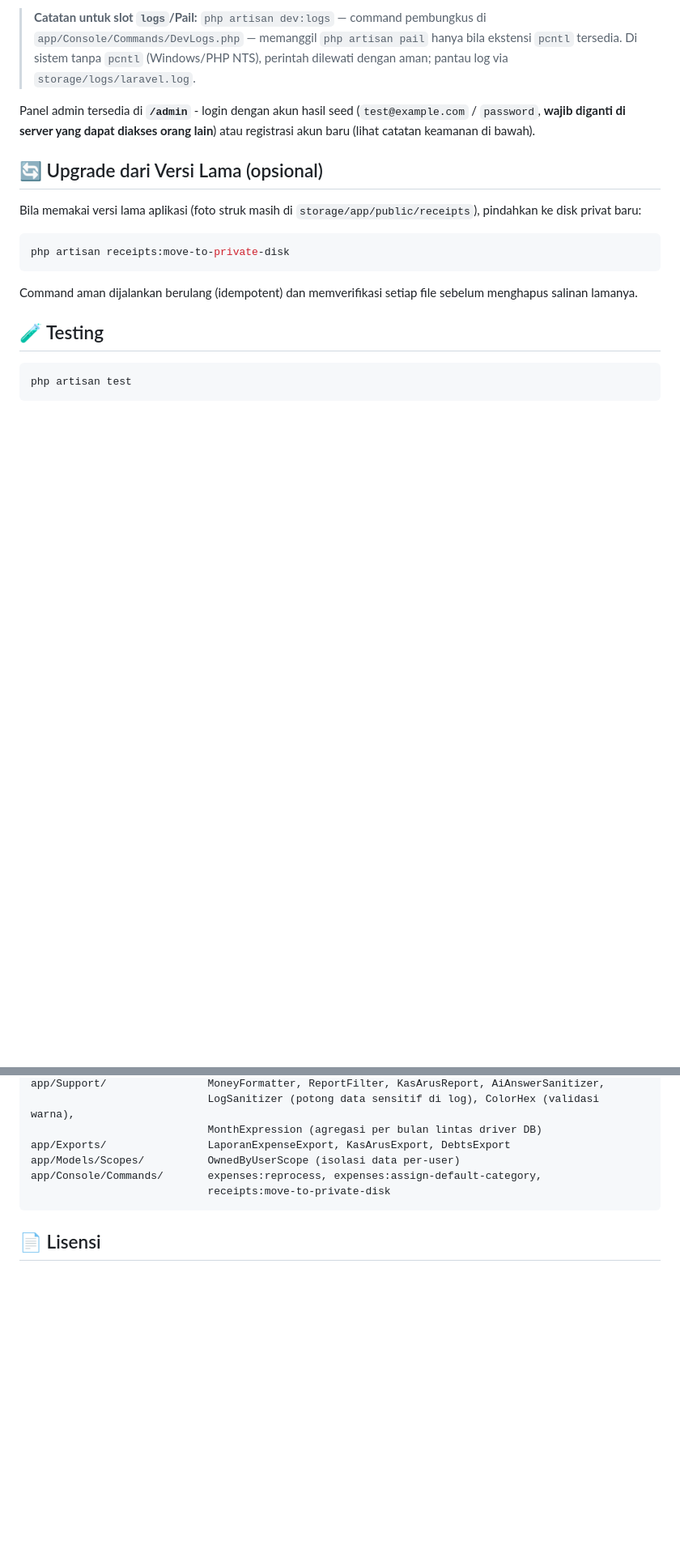
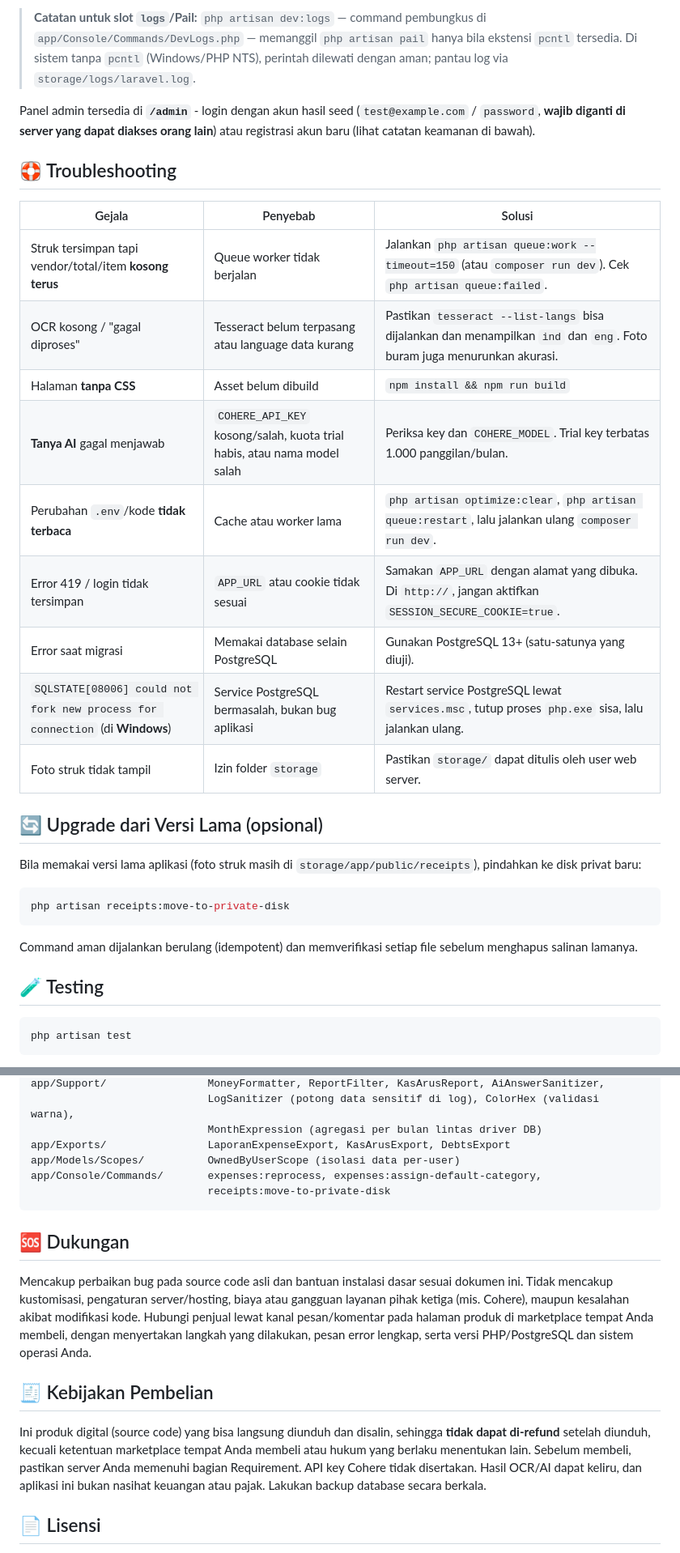
Before and after one commit to Skywalker0715/Laravel-OCR-AI, a Markdown page: README.md, 2 parts joined by grey strips. Shown at 81% size. Drawn GitHub-style; blank space fills up the shorter version.

Commit message:
docs: README lengkap

````diff
--- a/README.md
+++ b/README.md
@@ -281,6 +283,20 @@ Parsing dieksekusi langsung saat upload, jadi tidak perlu worker. Trade-off: req
 
 Panel admin tersedia di **`/admin`** - login dengan akun hasil seed (`test@example.com` / `password`, **wajib diganti di server yang dapat diakses orang lain**) atau registrasi akun baru (lihat catatan keamanan di bawah).
 
+## 🛟 Troubleshooting
+
+| Gejala | Penyebab | Solusi |
+|--------|----------|--------|
+| Struk tersimpan tapi vendor/total/item **kosong terus** | Queue worker tidak berjalan | Jalankan `php artisan queue:work --timeout=150` (atau `composer run dev`). Cek `php artisan queue:failed`. |
+| OCR kosong / "gagal diproses" | Tesseract belum terpasang atau language data kurang | Pastikan `tesseract --list-langs` bisa dijalankan dan menampilkan `ind` dan `eng`. Foto buram juga menurunkan akurasi. |
+| Halaman **tanpa CSS** | Asset belum dibuild | `npm install && npm run build` |
+| **Tanya AI** gagal menjawab | `COHERE_API_KEY` kosong/salah, kuota trial habis, atau nama model salah | Periksa key dan `COHERE_MODEL`. Trial key terbatas 1.000 panggilan/bulan. |
+| Perubahan `.env`/kode **tidak terbaca** | Cache atau worker lama | `php artisan optimize:clear`, `php artisan queue:restart`, lalu jalankan ulang `composer run dev`. |
+| Error 419 / login tidak tersimpan | `APP_URL` atau cookie tidak sesuai | Samakan `APP_URL` dengan alamat yang dibuka. Di `http://`, jangan aktifkan `SESSION_SECURE_COOKIE=true`. |
+| Error saat migrasi | Memakai database selain PostgreSQL | Gunakan PostgreSQL 13+ (satu-satunya yang diuji). |
+| `SQLSTATE[08006] could not fork new process for connection` (di **Windows**) | Service PostgreSQL bermasalah, bukan bug aplikasi | Restart service PostgreSQL lewat `services.msc`, tutup proses `php.exe` sisa, lalu jalankan ulang. |
+| Foto struk tidak tampil | Izin folder `storage` | Pastikan `storage/` dapat ditulis oleh user web server. |
+
 ## 🔄 Upgrade dari Versi Lama (opsional)
 
 Bila memakai versi lama aplikasi (foto struk masih di `storage/app/public/receipts`), pindahkan ke disk privat baru:
@@ -433,6 +449,14 @@ app/Console/Commands/       expenses:reprocess, expenses:assign-default-category
                             receipts:move-to-private-disk
 ```
 
+## 🆘 Dukungan
+
+Mencakup perbaikan bug pada source code asli dan bantuan instalasi dasar sesuai dokumen ini. Tidak mencakup kustomisasi, pengaturan server/hosting, biaya atau gangguan layanan pihak ketiga (mis. Cohere), maupun kesalahan akibat modifikasi kode. Hubungi penjual lewat kanal pesan/komentar pada halaman produk di marketplace tempat Anda membeli, dengan menyertakan langkah yang dilakukan, pesan error lengkap, serta versi PHP/PostgreSQL dan sistem operasi Anda.
+
+## 🧾 Kebijakan Pembelian
+
+Ini produk digital (source code) yang bisa langsung diunduh dan disalin, sehingga **tidak dapat di-refund** setelah diunduh, kecuali ketentuan marketplace tempat Anda membeli atau hukum yang berlaku menentukan lain. Sebelum membeli, pastikan server Anda memenuhi bagian Requirement. API key Cohere tidak disertakan. Hasil OCR/AI dapat keliru, dan aplikasi ini bukan nasihat keuangan atau pajak. Lakukan backup database secara berkala.
+
 ## 📄 Lisensi
 
 Source code ini adalah **produk komersial**. Penggunaan, modifikasi, dan distribusi tunduk pada ketentuan lisensi yang berlaku di marketplace tempat Anda membelinya (mis. Regular License / Extended License). Dilarang menyebarkan ulang atau menjual kembali source code ini sebagai produk yang berdiri sendiri di luar ketentuan lisensi tersebut.
````
Also changed, not shown: other parts of README.md (+3 -1 lines).
